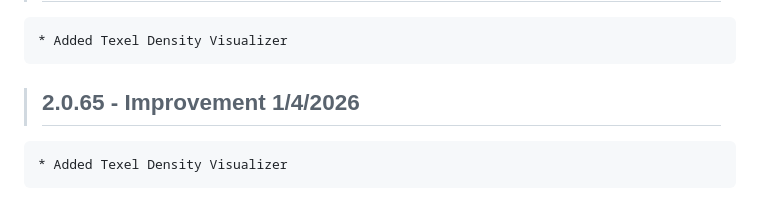
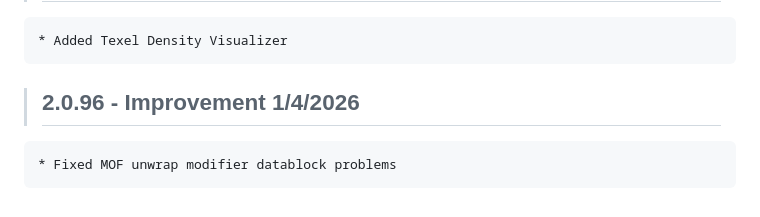
Before and after one commit to Ultikynnys/Blender-CoACD-page, a Markdown page: changelogs/ultibake-changelog.md, the part around the change. GitHub-like rendering.

Commit message:
no message

```diff
--- a/changelogs/ultibake-changelog.md
+++ b/changelogs/ultibake-changelog.md
@@ -558,5 +558,5 @@
 	* Added Texel Density Visualizer
 
 
->## 2.0.65 - Improvement 1/4/2026
-	* Added Texel Density Visualizer
+>## 2.0.96 - Improvement 1/4/2026
+	* Fixed MOF unwrap modifier datablock problems
```
